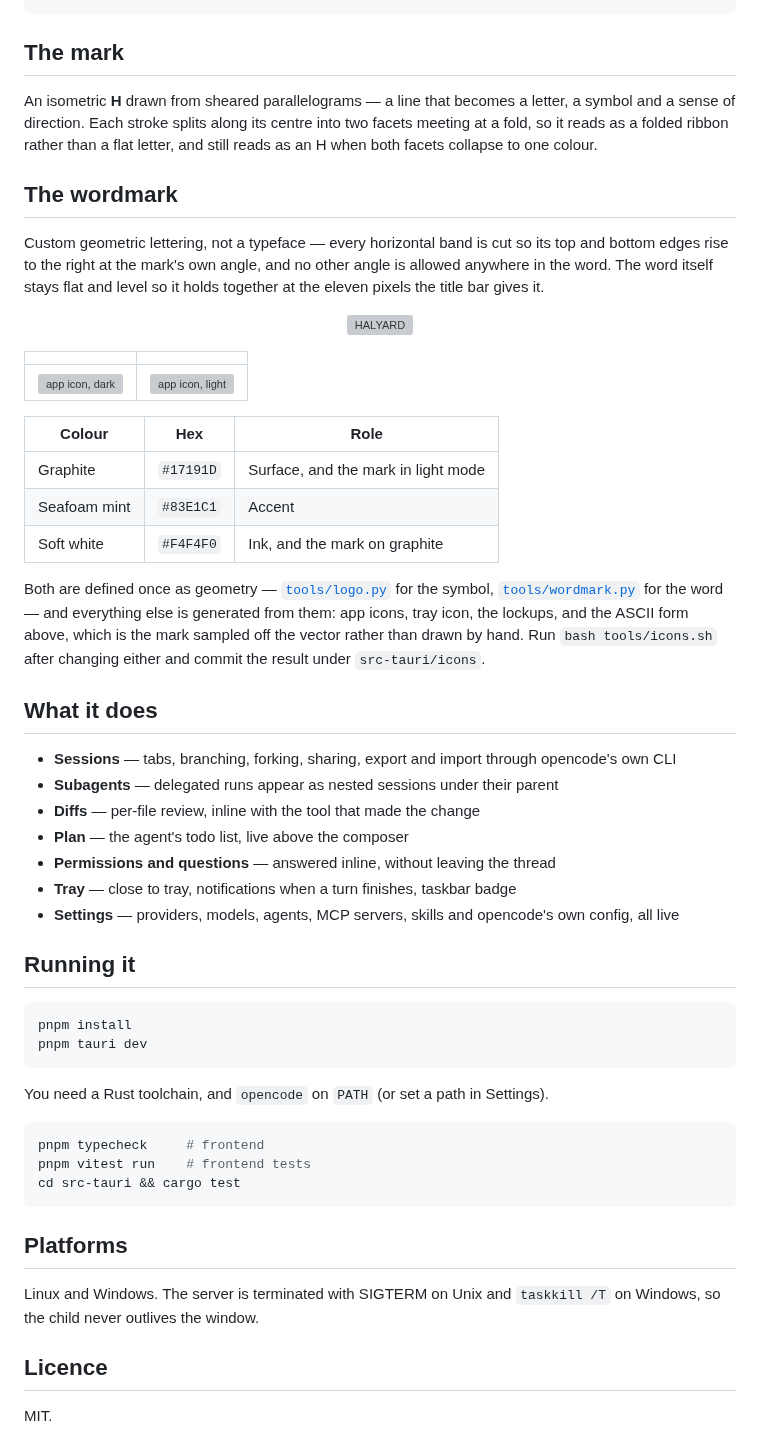
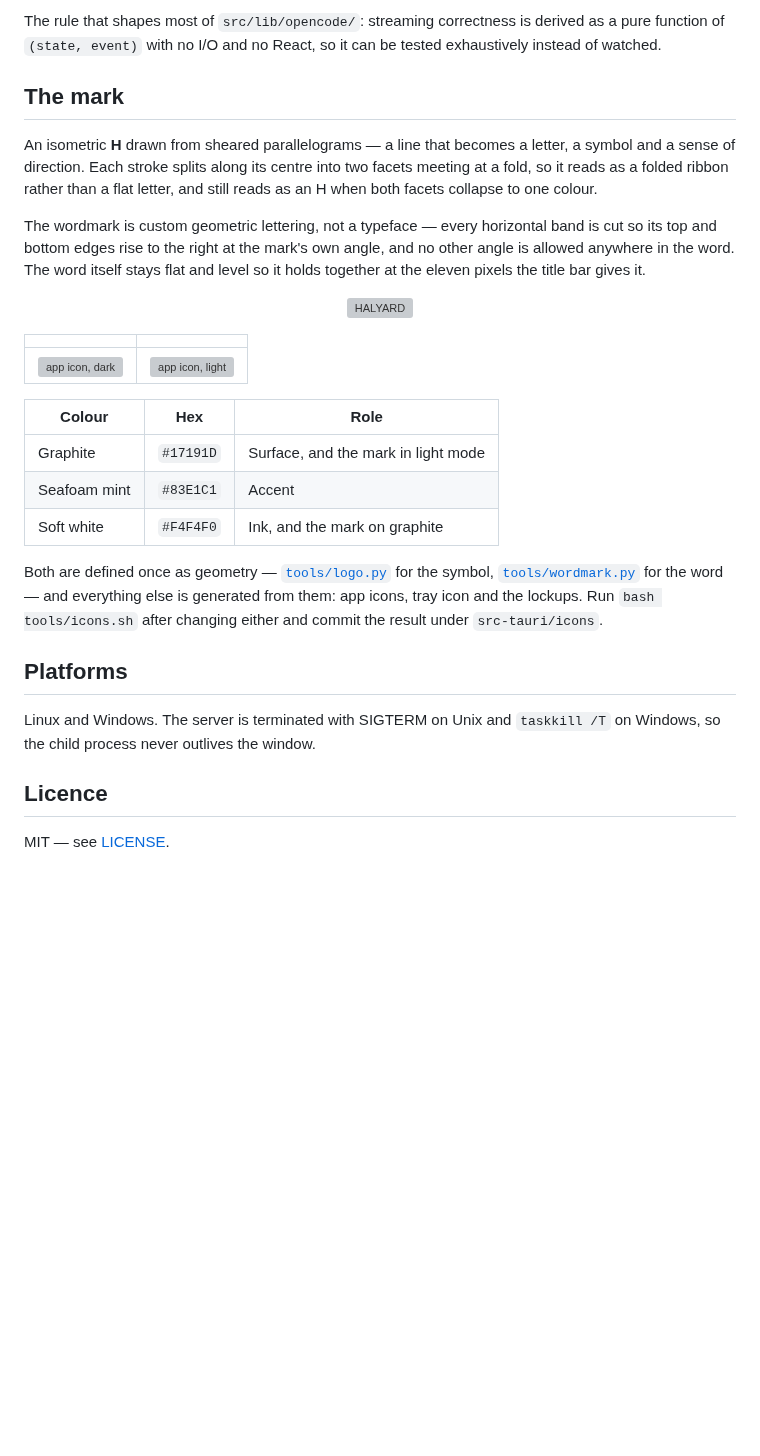
Before and after one commit to 12errh/halyard, a Markdown page: README.md, the part around one of its changes. Rendered like a GitHub page; blank space fills up the shorter version; grey boxes are pictures that could not be loaded.

````diff
--- a/README.md
+++ b/README.md
@@ -29,3 +81,6 @@ you.
+The rule that shapes most of `src/lib/opencode/`: streaming correctness is
+derived as a pure function of `(state, event)` with no I/O and no React, so it
+can be tested exhaustively instead of watched.
 
 ## The mark
 
@@ -34,12 +89,10 @@ letter, a symbol and a sense of direction. Each stroke splits along its centre
 into two facets meeting at a fold, so it reads as a folded ribbon rather than a
 flat letter, and still reads as an H when both facets collapse to one colour.
 
-## The wordmark
-
-Custom geometric lettering, not a typeface — every horizontal band is cut so its
-top and bottom edges rise to the right at the mark's own angle, and no other
-angle is allowed anywhere in the word. The word itself stays flat and level so
-it holds together at the eleven pixels the title bar gives it.
+The wordmark is custom geometric lettering, not a typeface — every horizontal
+band is cut so its top and bottom edges rise to the right at the mark's own
+angle, and no other angle is allowed anywhere in the word. The word itself stays
+flat and level so it holds together at the eleven pixels the title bar gives it.
 
 <p align="center">
   <picture>
@@ -60,44 +113,15 @@ it holds together at the eleven pixels the title bar gives it.
 
 Both are defined once as geometry — [`tools/logo.py`](tools/logo.py) for the
 symbol, [`tools/wordmark.py`](tools/wordmark.py) for the word — and everything
-else is generated from them: app icons, tray icon, the lockups, and the ASCII
-form above, which is the mark sampled off the vector rather than drawn by hand.
-Run `bash tools/icons.sh` after changing either and commit the result under
+else is generated from them: app icons, tray icon and the lockups. Run
+`bash tools/icons.sh` after changing either and commit the result under
 `src-tauri/icons`.
-
-
-## What it does
-
-- **Sessions** — tabs, branching, forking, sharing, export and import through
-  opencode's own CLI
-- **Subagents** — delegated runs appear as nested sessions under their parent
-- **Diffs** — per-file review, inline with the tool that made the change
-- **Plan** — the agent's todo list, live above the composer
-- **Permissions and questions** — answered inline, without leaving the thread
-- **Tray** — close to tray, notifications when a turn finishes, taskbar badge
-- **Settings** — providers, models, agents, MCP servers, skills and opencode's
-  own config, all live
-
-## Running it
-
-```bash
-pnpm install
-pnpm tauri dev
-```
-
-You need a Rust toolchain, and `opencode` on `PATH` (or set a path in Settings).
-
-```bash
-pnpm typecheck     # frontend
-pnpm vitest run    # frontend tests
-cd src-tauri && cargo test
-```
 
 ## Platforms
 
 Linux and Windows. The server is terminated with SIGTERM on Unix and
-`taskkill /T` on Windows, so the child never outlives the window.
+`taskkill /T` on Windows, so the child process never outlives the window.
 
 ## Licence
 
-MIT.
+MIT — see [LICENSE](LICENSE).
````
Also changed, not shown: other parts of README.md (+74 -22 lines), docs/home.png (added), public/favicon.png (added), 4 other files.
